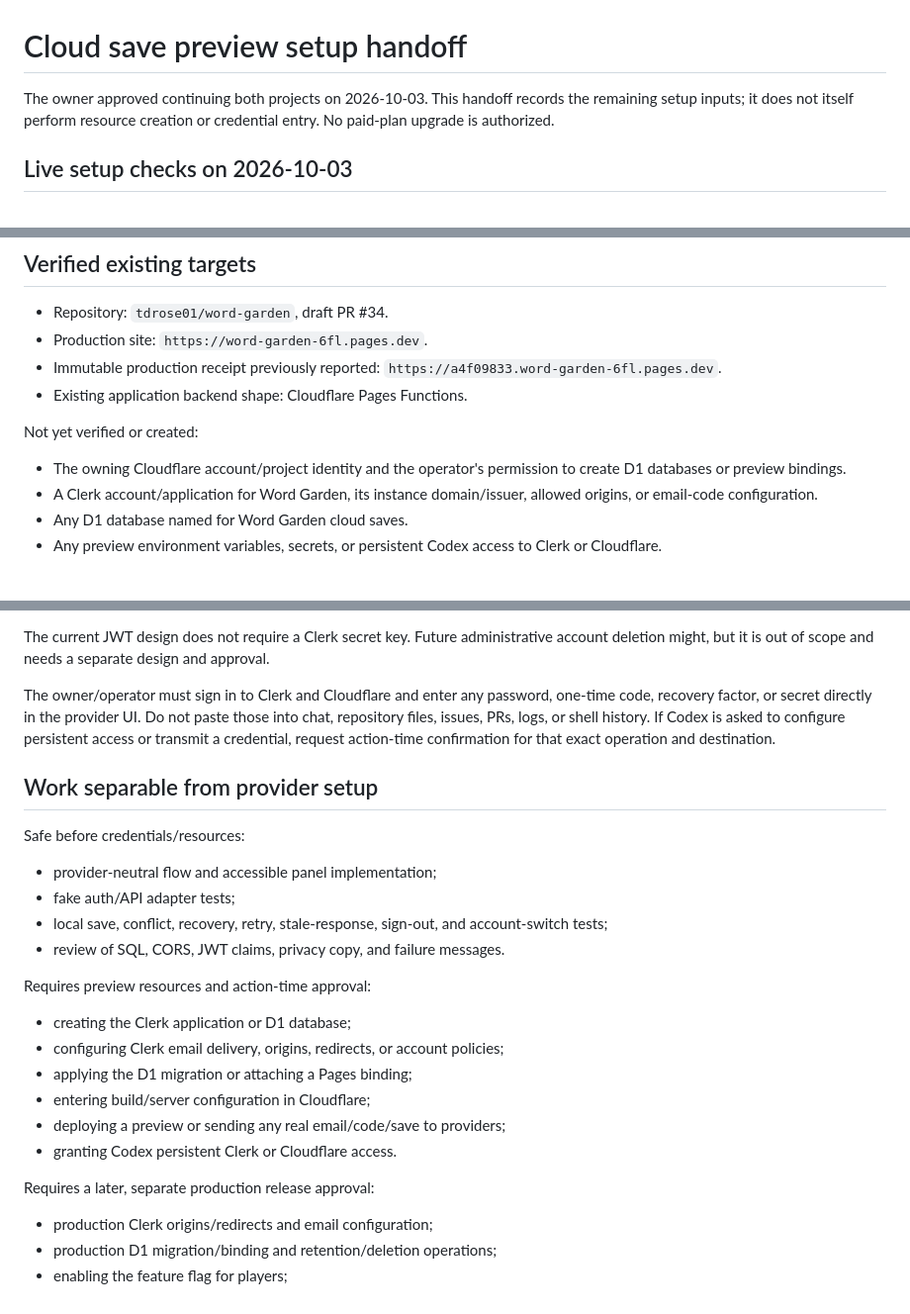
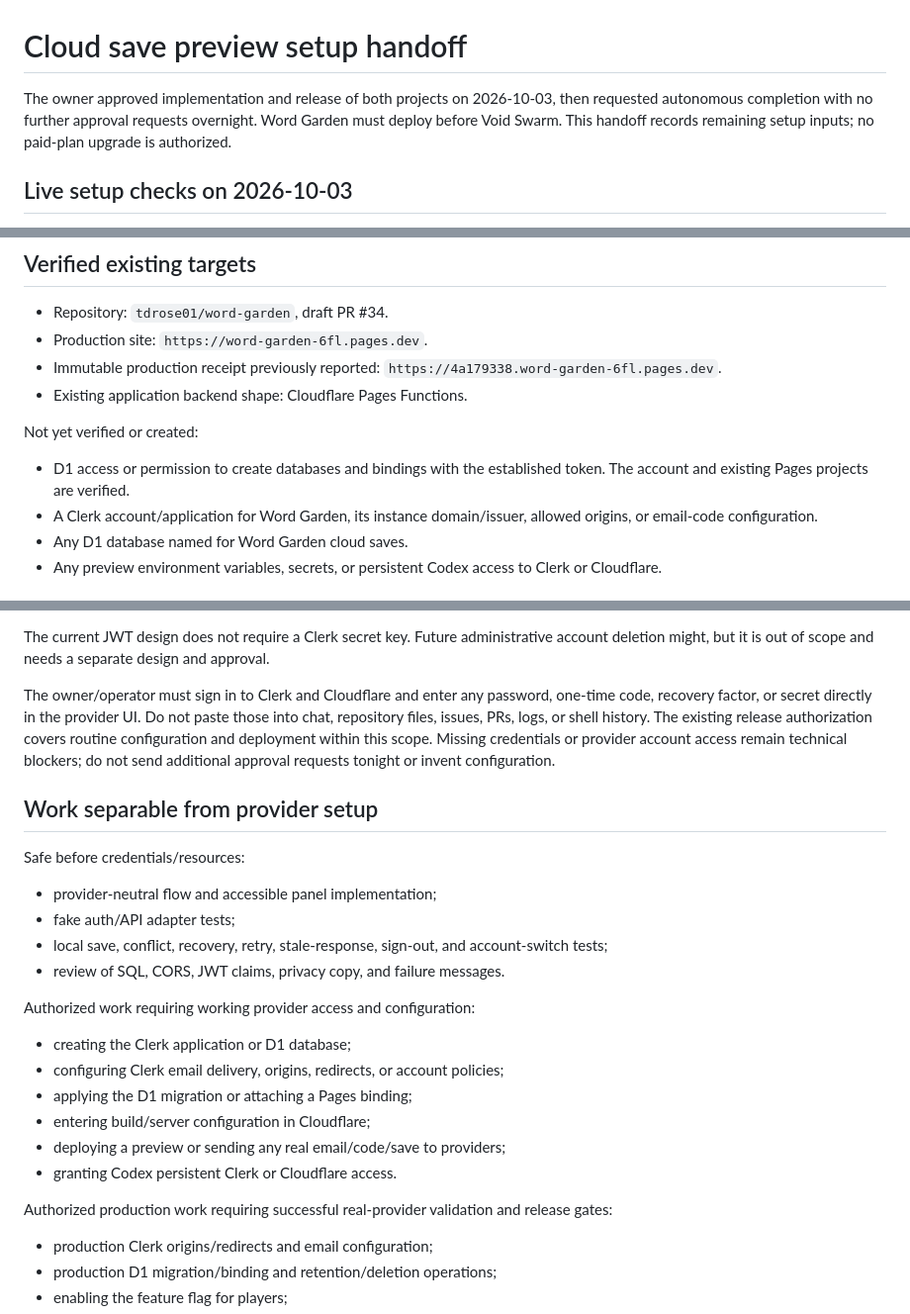
Before and after one commit to tdrose01/word-garden, a Markdown page: docs/CLOUD_SAVE_SETUP_HANDOFF.md, 3 parts joined by grey strips. Shown at 99% size. GitHub-like rendering.

Commit message:
docs: record standing release approval and current setup blockers

```diff
--- a/docs/CLOUD_SAVE_SETUP_HANDOFF.md
+++ b/docs/CLOUD_SAVE_SETUP_HANDOFF.md
@@ -1,6 +1,6 @@
 # Cloud save preview setup handoff
 
-The owner approved continuing both projects on 2026-10-03. This handoff records the remaining setup inputs; it does not itself perform resource creation or credential entry. No paid-plan upgrade is authorized.
+The owner approved implementation and release of both projects on 2026-10-03, then requested autonomous completion with no further approval requests overnight. Word Garden must deploy before Void Swarm. This handoff records remaining setup inputs; no paid-plan upgrade is authorized.
 
 ## Live setup checks on 2026-10-03
 
@@ -14,12 +14,12 @@ Complete code, fake-adapter validation, and independent review while these input
 
 - Repository: `tdrose01/word-garden`, draft PR #34.
 - Production site: `https://word-garden-6fl.pages.dev`.
-- Immutable production receipt previously reported: `https://a4f09833.word-garden-6fl.pages.dev`.
+- Immutable production receipt previously reported: `https://4a179338.word-garden-6fl.pages.dev`.
 - Existing application backend shape: Cloudflare Pages Functions.
 
 Not yet verified or created:
 
-- The owning Cloudflare account/project identity and the operator's permission to create D1 databases or preview bindings.
+- D1 access or permission to create databases and bindings with the established token. The account and existing Pages projects are verified.
 - A Clerk account/application for Word Garden, its instance domain/issuer, allowed origins, or email-code configuration.
 - Any D1 database named for Word Garden cloud saves.
 - Any preview environment variables, secrets, or persistent Codex access to Clerk or Cloudflare.
@@ -76,7 +76,7 @@ Expected server configuration:
 
 The current JWT design does not require a Clerk secret key. Future administrative account deletion might, but it is out of scope and needs a separate design and approval.
 
-The owner/operator must sign in to Clerk and Cloudflare and enter any password, one-time code, recovery factor, or secret directly in the provider UI. Do not paste those into chat, repository files, issues, PRs, logs, or shell history. If Codex is asked to configure persistent access or transmit a credential, request action-time confirmation for that exact operation and destination.
+The owner/operator must sign in to Clerk and Cloudflare and enter any password, one-time code, recovery factor, or secret directly in the provider UI. Do not paste those into chat, repository files, issues, PRs, logs, or shell history. The existing release authorization covers routine configuration and deployment within this scope. Missing credentials or provider account access remain technical blockers; do not send additional approval requests tonight or invent configuration.
 
 ## Work separable from provider setup
 
@@ -87,7 +87,7 @@ Safe before credentials/resources:
 - local save, conflict, recovery, retry, stale-response, sign-out, and account-switch tests;
 - review of SQL, CORS, JWT claims, privacy copy, and failure messages.
 
-Requires preview resources and action-time approval:
+Authorized work requiring working provider access and configuration:
 
 - creating the Clerk application or D1 database;
 - configuring Clerk email delivery, origins, redirects, or account policies;
@@ -96,7 +96,7 @@ Requires preview resources and action-time approval:
 - deploying a preview or sending any real email/code/save to providers;
 - granting Codex persistent Clerk or Cloudflare access.
 
-Requires a later, separate production release approval:
+Authorized production work requiring successful real-provider validation and release gates:
 
 - production Clerk origins/redirects and email configuration;
 - production D1 migration/binding and retention/deletion operations;
```
